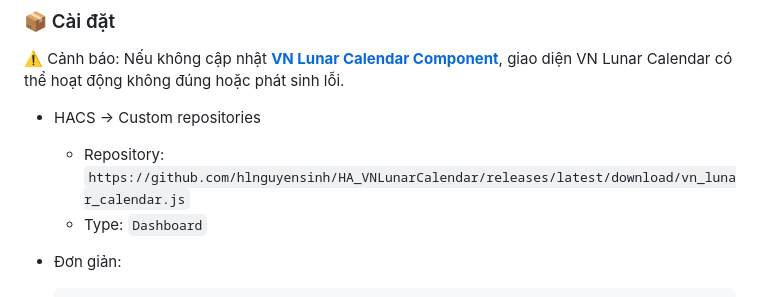
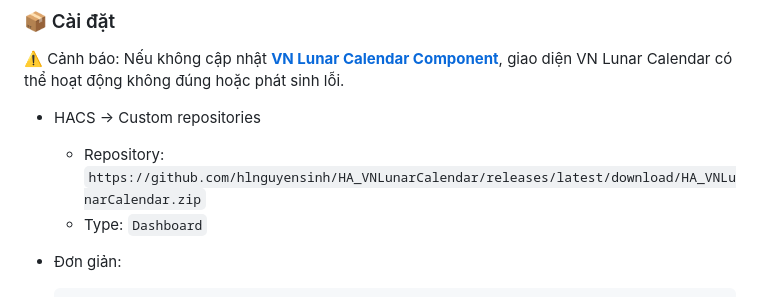
Before and after one commit to hlnguyensinh/HA_VNLunarCalendar, a Markdown page: README.md, the part around the change. Rendered like a GitHub page.

```diff
--- a/README.md
+++ b/README.md
@@ -46,7 +46,7 @@ Xuất phát từ nhu cầu cá nhân trong việc tìm kiếm các ngày chay
 ⚠️ Cảnh báo: Nếu không cập nhật **[VN Lunar Calendar Component](#-integration)**, giao diện VN Lunar Calendar có thể hoạt động không đúng hoặc phát sinh lỗi.
 
 - HACS -> Custom repositories
-  - Repository: `https://github.com/hlnguyensinh/HA_VNLunarCalendar/releases/latest/download/vn_lunar_calendar.js`
+  - Repository: `https://github.com/hlnguyensinh/HA_VNLunarCalendar/releases/latest/download/HA_VNLunarCalendar.zip`
   - Type: `Dashboard`
 
 - Đơn giản:
```
